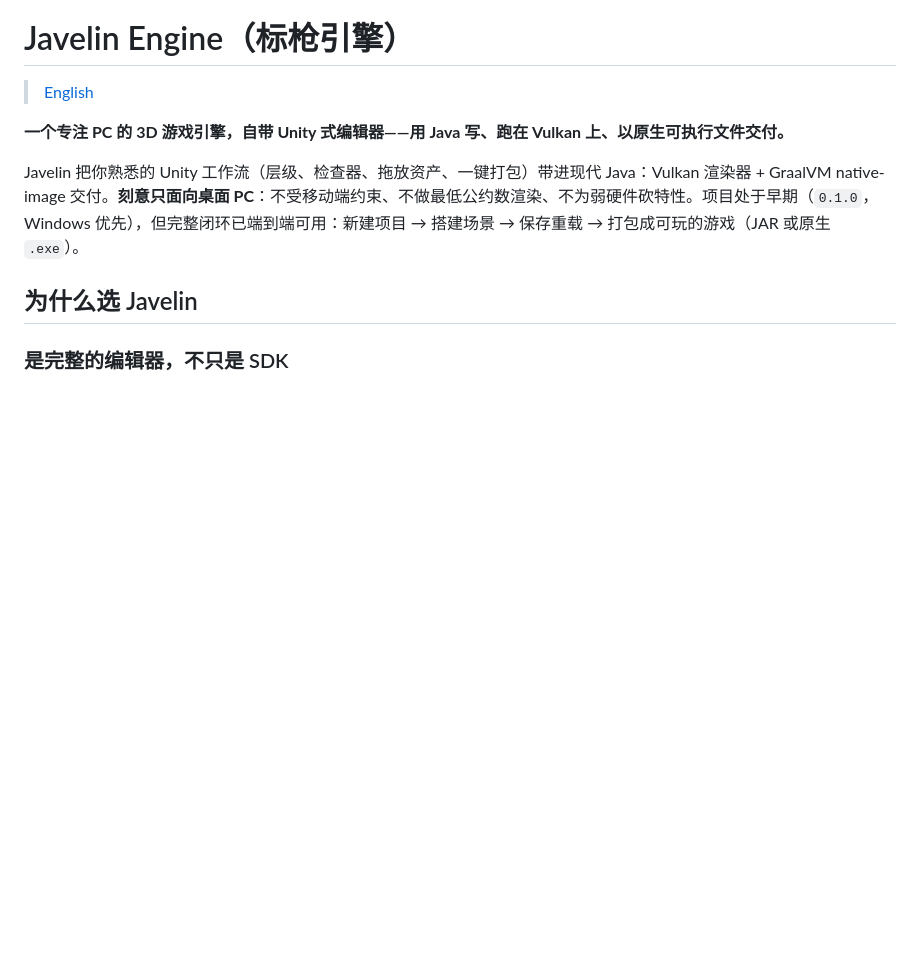
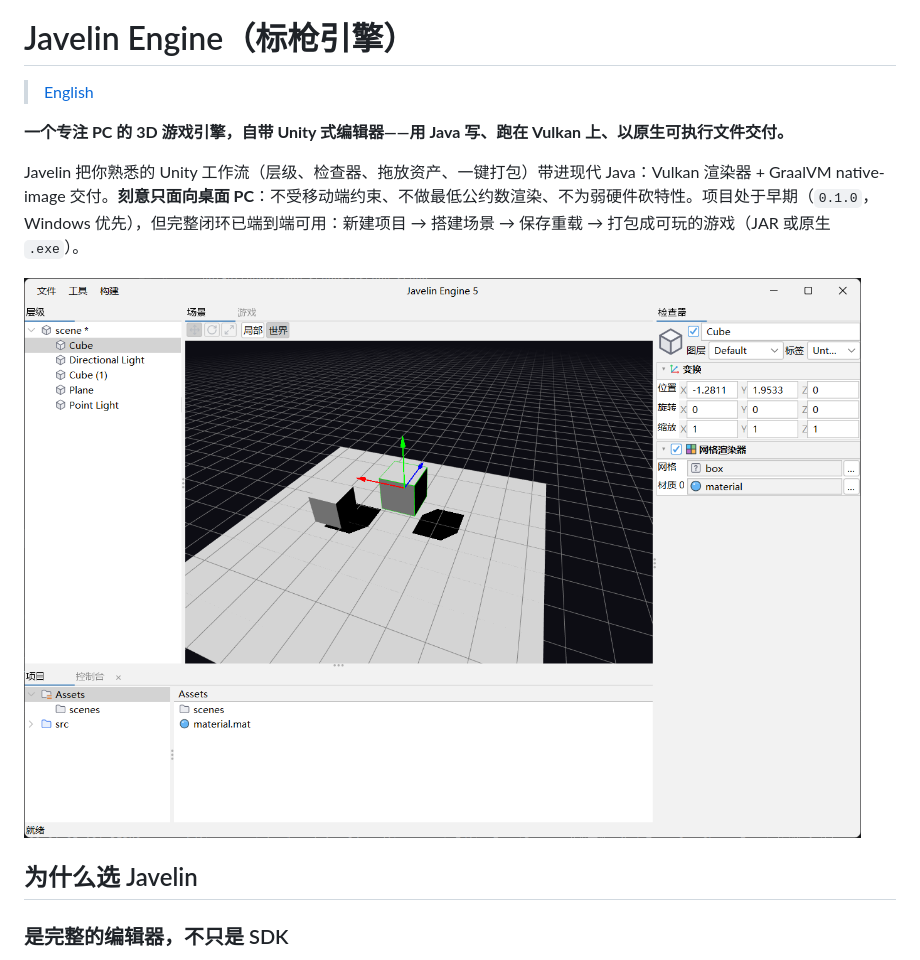
Before and after one commit to DontingK/javelin-engine, a Markdown page: README.zh-CN.md, the part around the change. Rendered like a GitHub page; pictures changed too: resources/demo.png (added); blank space fills up the shorter version.

```diff
--- a/README.zh-CN.md
+++ b/README.zh-CN.md
@@ -5,6 +5,8 @@
 **一个专注 PC 的 3D 游戏引擎，自带 Unity 式编辑器——用 Java 写、跑在 Vulkan 上、以原生可执行文件交付。**
 
 Javelin 把你熟悉的 Unity 工作流（层级、检查器、拖放资产、一键打包）带进现代 Java：Vulkan 渲染器 + GraalVM native-image 交付。**刻意只面向桌面 PC**：不受移动端约束、不做最低公约数渲染、不为弱硬件砍特性。项目处于早期（`0.1.0`，Windows 优先），但完整闭环已端到端可用：新建项目 → 搭建场景 → 保存重载 → 打包成可玩的游戏（JAR 或原生 `.exe`）。
+
+![Javelin 编辑器——层级 / 场景与游戏视口 / 检查器](resources/demo.png)
 
 ## 为什么选 Javelin
 
```
Also changed, not shown: README.md (+2 -0 lines).
